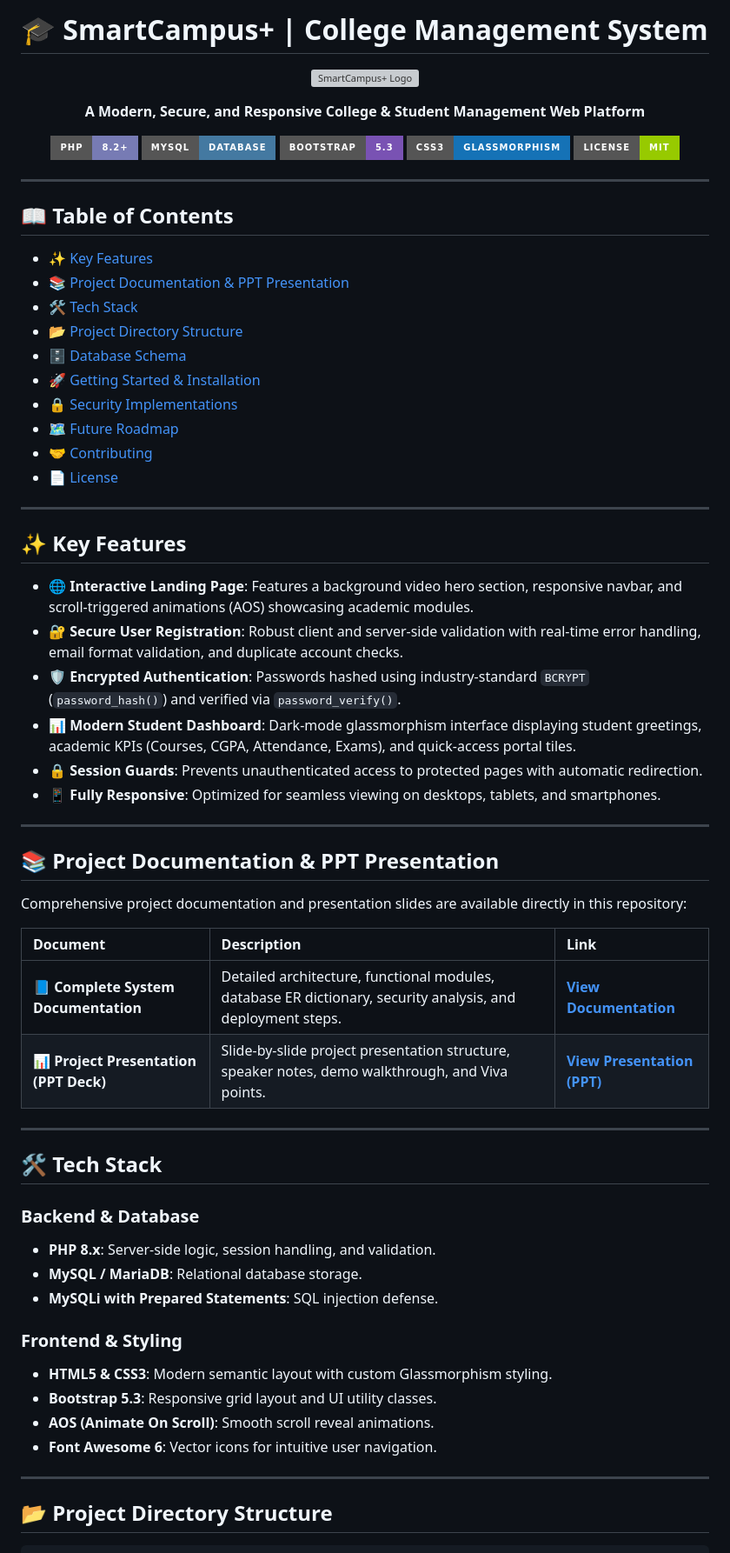
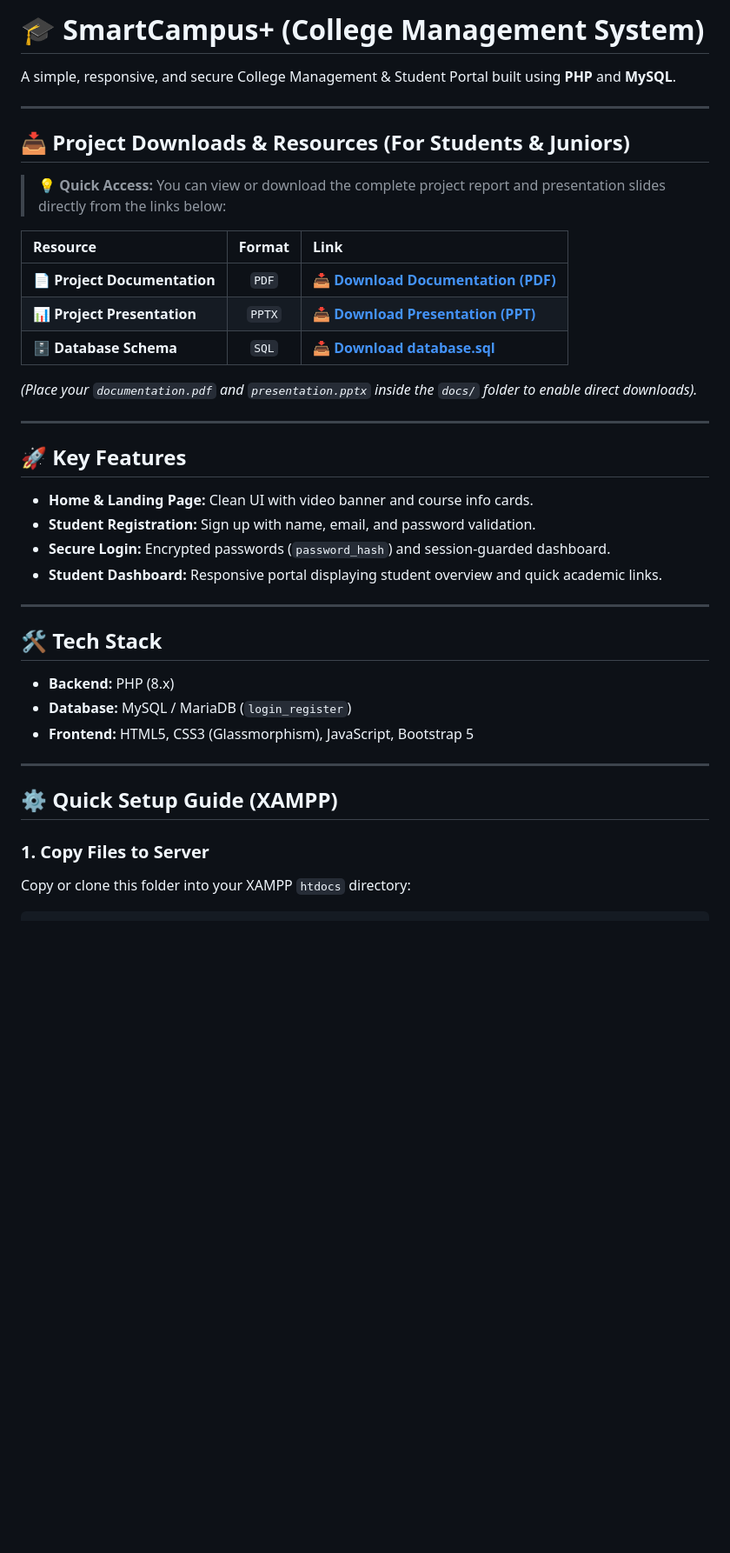
Before and after one commit to Deepjyoti-Das-me/college_ms, a Markdown page: README.md, the part around one of its changes. Shown at 87% size. GitHub-like rendering; badges without logos; blank space fills up the shorter version; grey boxes are pictures that could not be loaded.

Commit message:
Simplify README and highlight Documentation & PPT downloads at the top

````diff
--- a/README.md
+++ b/README.md
@@ -1,74 +1,42 @@
-# 🎓 SmartCampus+ | College Management System
+# 🎓 SmartCampus+ (College Management System)
 
-<p align="center">
-  <img src="images/student.png" alt="SmartCampus+ Logo" width="100" />
-</p>
-
-<p align="center">
-  <strong>A Modern, Secure, and Responsive College & Student Management Web Platform</strong>
-</p>
-
-<p align="center">
-  <img src="https://img.shields.io/badge/PHP-8.2%2B-777BB4?style=for-the-badge&logo=php&logoColor=white" alt="PHP Badge" />
-  <img src="https://img.shields.io/badge/MySQL-Database-4479A1?style=for-the-badge&logo=mysql&logoColor=white" alt="MySQL Badge" />
-  <img src="https://img.shields.io/badge/Bootstrap-5.3-7952B3?style=for-the-badge&logo=bootstrap&logoColor=white" alt="Bootstrap Badge" />
-  <img src="https://img.shields.io/badge/CSS3-Glassmorphism-1572B6?style=for-the-badge&logo=css3&logoColor=white" alt="CSS3 Badge" />
-  <img src="https://img.shields.io/badge/License-MIT-green?style=for-the-badge" alt="License Badge" />
-</p>
+A simple, responsive, and secure College Management & Student Portal built using **PHP** and **MySQL**.
 
 ---
 
-## 📖 Table of Contents
-- [✨ Key Features](#-key-features)
-- [📚 Project Documentation & PPT Presentation](#-project-documentation--ppt-presentation)
-- [🛠️ Tech Stack](#️-tech-stack)
-- [📂 Project Directory Structure](#-project-directory-structure)
-- [🗄️ Database Schema](#️-database-schema)
-- [🚀 Getting Started & Installation](#-getting-started--installation)
-- [🔒 Security Implementations](#-security-implementations)
-- [🗺️ Future Roadmap](#️-future-roadmap)
-- [🤝 Contributing](#-contributing)
-- [📄 License](#-license)
+## 📥 Project Downloads & Resources (For Students & Juniors)
+
+> 💡 **Quick Access:** You can view or download the complete project report and presentation slides directly from the links below:
+
+| Resource | Format | Link |
+| :--- | :---: | :--- |
+| 📄 **Project Documentation** | `PDF` | [📥 **Download Documentation (PDF)**](docs/documentation.pdf) |
+| 📊 **Project Presentation** | `PPTX` | [📥 **Download Presentation (PPT)**](docs/presentation.pptx) |
+| 🗄️ **Database Schema** | `SQL` | [📥 **Download database.sql**](database.sql) |
+
+*(Place your `documentation.pdf` and `presentation.pptx` inside the `docs/` folder to enable direct downloads).*
 
 ---
 
-## ✨ Key Features
+## 🚀 Key Features
 
-- **🌐 Interactive Landing Page**: Features a background video hero section, responsive navbar, and scroll-triggered animations (AOS) showcasing academic modules.
-- **🔐 Secure User Registration**: Robust client and server-side validation with real-time error handling, email format validation, and duplicate account checks.
-- **🛡️ Encrypted Authentication**: Passwords hashed using industry-standard `BCRYPT` (`password_hash()`) and verified via `password_verify()`.
-- **📊 Modern Student Dashboard**: Dark-mode glassmorphism interface displaying student greetings, academic KPIs (Courses, CGPA, Attendance, Exams), and quick-access portal tiles.
-- **🔒 Session Guards**: Prevents unauthenticated access to protected pages with automatic redirection.
-- **📱 Fully Responsive**: Optimized for seamless viewing on desktops, tablets, and smartphones.
-
----
-
-## 📚 Project Documentation & PPT Presentation
-
-Comprehensive project documentation and presentation slides are available directly in this repository:
-
-| Document | Description | Link |
-|:---|:---|:---|
-| 📘 **Complete System Documentation** | Detailed architecture, functional modules, database ER dictionary, security analysis, and deployment steps. | [**View Documentation**](docs/DOCUMENTATION.md) |
-| 📊 **Project Presentation (PPT Deck)** | Slide-by-slide project presentation structure, speaker notes, demo walkthrough, and Viva points. | [**View Presentation (PPT)**](docs/PRESENTATION.md) |
+- **Home & Landing Page:** Clean UI with video banner and course info cards.
+- **Student Registration:** Sign up with name, email, and password validation.
+- **Secure Login:** Encrypted passwords (`password_hash`) and session-guarded dashboard.
+- **Student Dashboard:** Responsive portal displaying student overview and quick academic links.
 
 ---
 
 ## 🛠️ Tech Stack
 
-### **Backend & Database**
-- **PHP 8.x**: Server-side logic, session handling, and validation.
-- **MySQL / MariaDB**: Relational database storage.
-- **MySQLi with Prepared Statements**: SQL injection defense.
-
-### **Frontend & Styling**
-- **HTML5 & CSS3**: Modern semantic layout with custom Glassmorphism styling.
-- **Bootstrap 5.3**: Responsive grid layout and UI utility classes.
-- **AOS (Animate On Scroll)**: Smooth scroll reveal animations.
-- **Font Awesome 6**: Vector icons for intuitive user navigation.
+- **Backend:** PHP (8.x)
+- **Database:** MySQL / MariaDB (`login_register`)
+- **Frontend:** HTML5, CSS3 (Glassmorphism), JavaScript, Bootstrap 5
 
 ---
 
-## 📂 Project Directory Structure
+## ⚙️ Quick Setup Guide (XAMPP)
 
+### 1. Copy Files to Server
+Copy or clone this folder into your XAMPP `htdocs` directory:
 ```
````
Also changed, not shown: other parts of README.md (+32 -98 lines).
